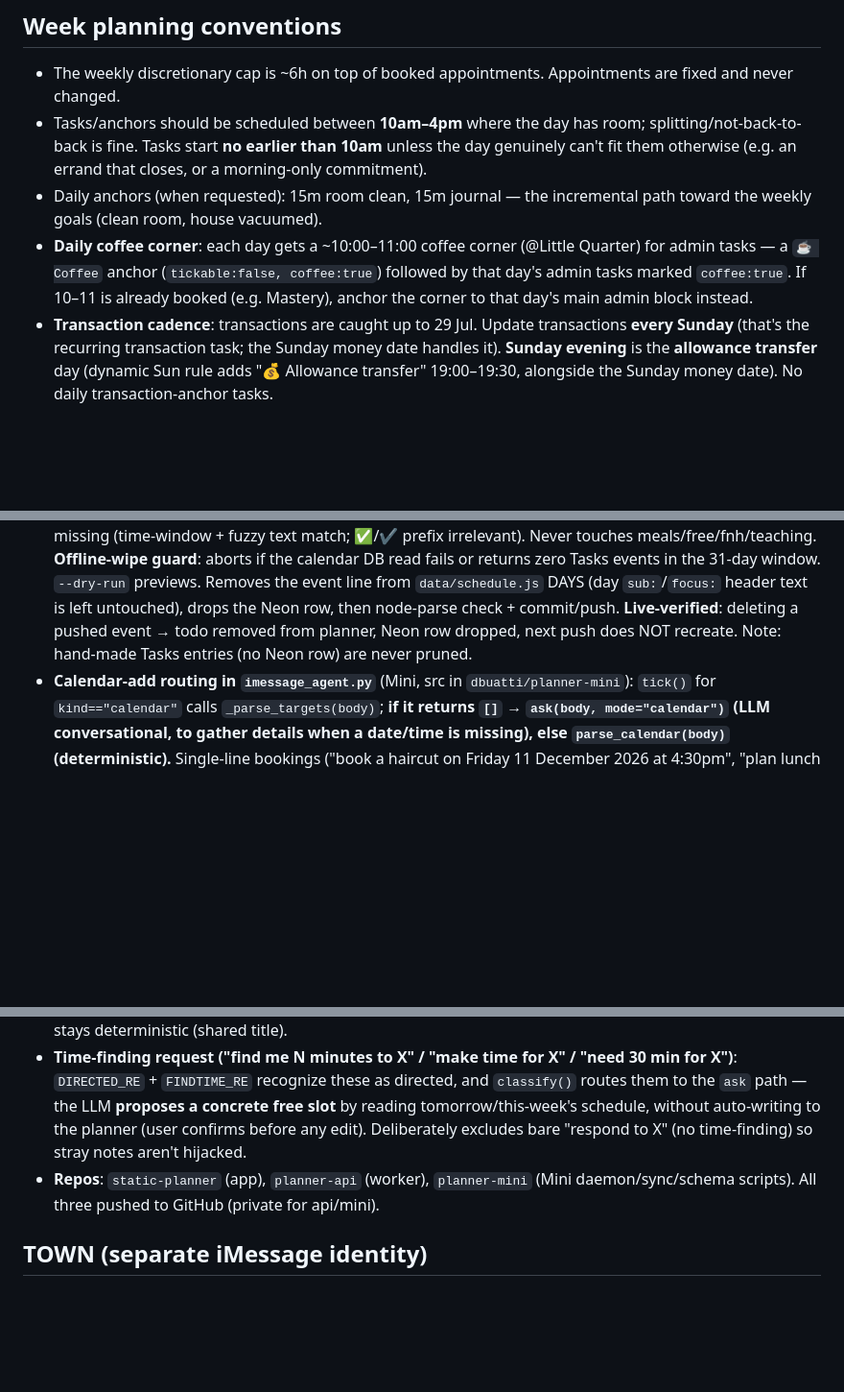
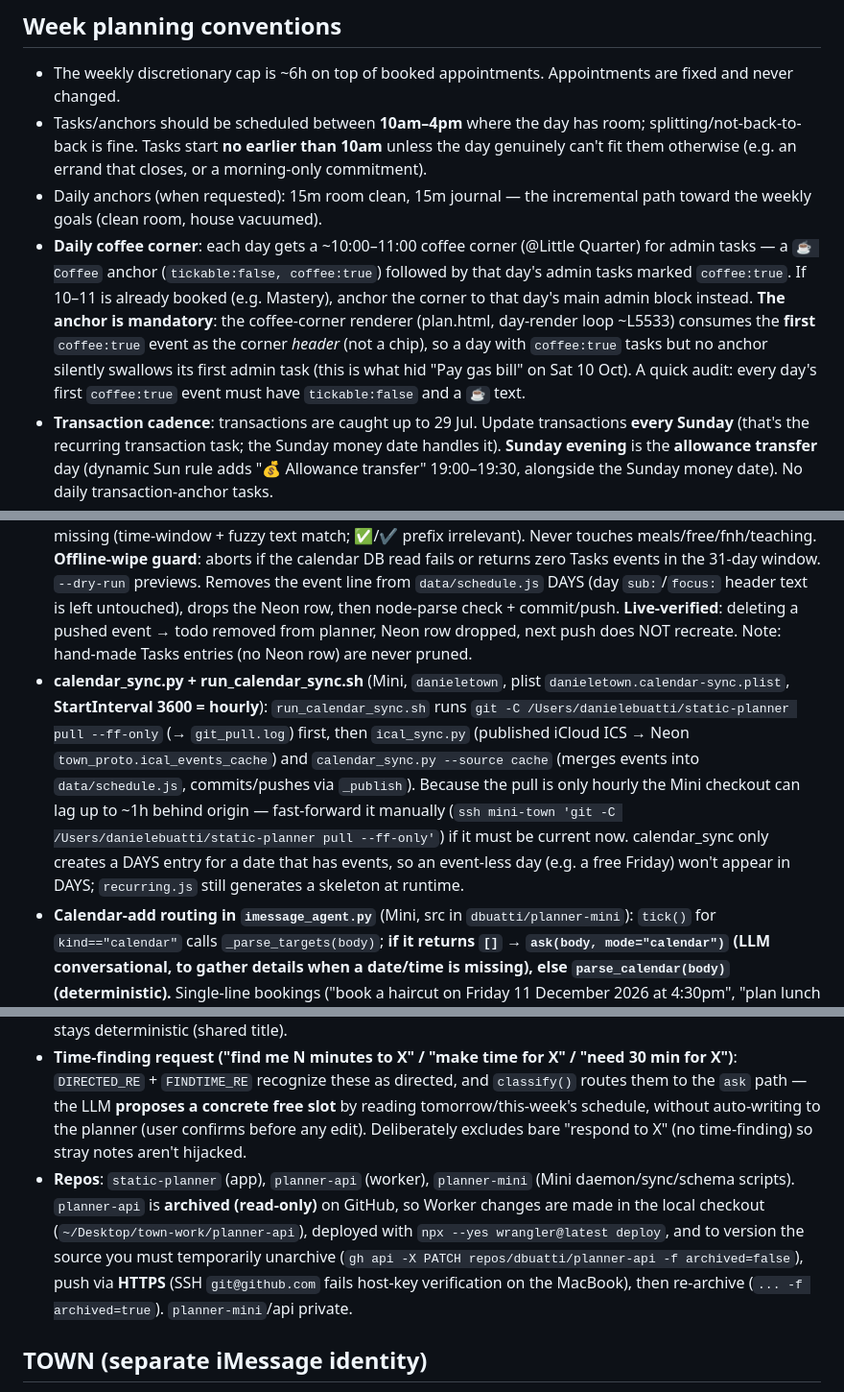
Before and after one commit to dbuatti/static-planner, a Markdown page: AGENTS.md, 3 parts joined by grey strips. Shown at 96% size. GitHub-like rendering; blank space fills up the shorter version.

Commit message:
docs: AGENTS — /tasks/done upsert mechanics, mandatory coffee anchor, hourly Mini pull, planner-api archived workflow

```diff
--- a/AGENTS.md
+++ b/AGENTS.md
@@ -16,7 +16,7 @@
 - The weekly discretionary cap is ~6h on top of booked appointments. Appointments are fixed and never changed.
 - Tasks/anchors should be scheduled between **10am–4pm** where the day has room; splitting/not-back-to-back is fine. Tasks start **no earlier than 10am** unless the day genuinely can't fit them otherwise (e.g. an errand that closes, or a morning-only commitment).
 - Daily anchors (when requested): 15m room clean, 15m journal — the incremental path toward the weekly goals (clean room, house vacuumed).
-- **Daily coffee corner**: each day gets a ~10:00–11:00 coffee corner (@Little Quarter) for admin tasks — a `☕ Coffee` anchor (`tickable:false, coffee:true`) followed by that day's admin tasks marked `coffee:true`. If 10–11 is already booked (e.g. Mastery), anchor the corner to that day's main admin block instead.
+- **Daily coffee corner**: each day gets a ~10:00–11:00 coffee corner (@Little Quarter) for admin tasks — a `☕ Coffee` anchor (`tickable:false, coffee:true`) followed by that day's admin tasks marked `coffee:true`. If 10–11 is already booked (e.g. Mastery), anchor the corner to that day's main admin block instead. **The anchor is mandatory**: the coffee-corner renderer (plan.html, day-render loop ~L5533) consumes the **first** `coffee:true` event as the corner *header* (not a chip), so a day with `coffee:true` tasks but no anchor silently swallows its first admin task (this is what hid "Pay gas bill" on Sat 10 Oct). A quick audit: every day's first `coffee:true` event must have `tickable:false` and a `☕` text.
 - **Transaction cadence**: transactions are caught up to 29 Jul. Update transactions **every Sunday** (that's the recurring transaction task; the Sunday money date handles it). **Sunday evening** is the **allowance transfer** day (dynamic Sun rule adds "💰 Allowance transfer" 19:00–19:30, alongside the Sunday money date). No daily transaction-anchor tasks.
 - When the user asks for a "week plan", pull tasks from the **Tasks page** (`#tab-lookin`, Eisenhower matrix) and the Strategy cards — not invented tasks.
 - Blood test is a **walk-in on Mon 17 Aug 8–9am**, not a "book it" task. It is due 4 weeks from 20 Jul, so it must stay on/after 17 Aug.
@@ -69,9 +69,10 @@
 - **planner_push.py** (Mini, `~/.imessage-agent/`, src in `dbuatti/planner-mini`): mirrors planner `tickable` todos into the iCloud Tasks calendar + Neon rows, **add-only + idempotent** (never prunes, protects hand-made Tasks entries). Scope = chores/errands/admin/study/journal via **flag-based** `_in_scope(piece, txt)` — excludes `fnh:true` / `teaching:true` / meal / free + obvious people/health text. Writes via osascript create (`ensure_cal_event`) + psycopg2 `ON CONFLICT DO NOTHING` (preserves done/done_changed_at). **Escaping gotcha**: AppleScript `summary` must escape backslashes (`text.replace('\\','\\\\').replace('"',"'")`) or apostrophe-text like `Heymin\'s` breaks the `.scpt`. Run manually (`python3 planner_push.py --dry-run` for a safe preview; no `--dry-run` creates real events). **In launchd daily** (`daniele.planner-push.plist`, 00:10, via `run_planner_push.sh`) — add-only, so it also **self-heals calendar events that were deleted** (re-adds from planner), which is a caveat for the future delete-in-calendar → delete-in-planner feature.
 - **memory.py** (Mini, `~/.imessage-agent/`, src in `dbuatti/planner-mini`): Neon `memory` diary (kinds `commitment`/`context`/`decision`/`daily`, cols id/kind/day/note/created_at). CLI: `python3 memory.py add <kind> [YYYY-MM-DD] <note...>` / `recent [N]` / `today [N]`. `imessage_agent.py` reads it fail-soft into `ask()` context (**"Longer-term memory (Neon):"** block) and writes a `daily` entry after replies containing an action word (`committed|pushed|moved|scheduled|booked|created|added|done`) so routine chit-chat doesn't flood the diary. Runnable by opencode/CLI for context.
 - **planner_prune.py** (Mini, `~/.imessage-agent/`, src in `dbuatti/planner-mini`): **delete-sync** — deletes an iCloud Tasks event → removes the todo from the planner. Nightly **23:55** (`daniele.planner-prune.plist`), before the 00:10 push so the add-only push can't self-heal it back. Only touches in-scope tickable todos that the push actually created (Neon row for exact day/start_min/text must exist) whose Tasks event is missing (time-window + fuzzy text match; ✅/✔ prefix irrelevant). Never touches meals/free/fnh/teaching. **Offline-wipe guard**: aborts if the calendar DB read fails or returns zero Tasks events in the 31-day window. `--dry-run` previews. Removes the event line from `data/schedule.js` DAYS (day `sub:`/`focus:` header text is left untouched), drops the Neon row, then node-parse check + commit/push. **Live-verified**: deleting a pushed event → todo removed from planner, Neon row dropped, next push does NOT recreate. Note: hand-made Tasks entries (no Neon row) are never pruned.
+- **calendar_sync.py + run_calendar_sync.sh** (Mini, `danieletown`, plist `danieletown.calendar-sync.plist`, **StartInterval 3600 = hourly**): `run_calendar_sync.sh` runs `git -C /Users/danielebuatti/static-planner pull --ff-only` (→ `git_pull.log`) first, then `ical_sync.py` (published iCloud ICS → Neon `town_proto.ical_events_cache`) and `calendar_sync.py --source cache` (merges events into `data/schedule.js`, commits/pushes via `_publish`). Because the pull is only hourly the Mini checkout can lag up to ~1h behind origin — fast-forward it manually (`ssh mini-town 'git -C /Users/danielebuatti/static-planner pull --ff-only'`) if it must be current now. calendar_sync only creates a DAYS entry for a date that has events, so an event-less day (e.g. a free Friday) won't appear in DAYS; `recurring.js` still generates a skeleton at runtime.
 - **Calendar-add routing in `imessage_agent.py`** (Mini, src in `dbuatti/planner-mini`): `tick()` for `kind=="calendar"` calls `_parse_targets(body)`; **if it returns `[]` → `ask(body, mode="calendar")` (LLM conversational, to gather details when a date/time is missing), else `parse_calendar(body)` (deterministic).** Single-line bookings ("book a haircut on Friday 11 December 2026 at 4:30pm", "plan lunch with Sam Tuesday 12:30pm") now route **deterministically** via `_parse_one_event` → `write_planner_event` (planner-first) — the exact parser was hardened with title-cleaning so booking phrasings produce clean titles ("Book a haircut on... 2026 at" → "Haircut") instead of garbage. Only genuinely vague requests with no date/time ("add my recitals", "book a haircut" with no day) fall back to the LLM to ask for details. Parser hardening in `_parse_one_event`: won't steal a digit that's part of a time ("Sep 10am"/"Oct 7:30"), prefers an explicit-meridiem time over a bare day number, values day-before-month ("7 October 2-4pm" => 7 Oct), strips bare years + booking verbs + dangling on/at from titles. Multi-line "Add these to my calendar / <title> / <dated lines>" stays deterministic (shared title).
 - **Time-finding request ("find me N minutes to X" / "make time for X" / "need 30 min for X")**: `DIRECTED_RE` + `FINDTIME_RE` recognize these as directed, and `classify()` routes them to the `ask` path — the LLM **proposes a concrete free slot** by reading tomorrow/this-week's schedule, without auto-writing to the planner (user confirms before any edit). Deliberately excludes bare "respond to X" (no time-finding) so stray notes aren't hijacked.
-- **Repos**: `static-planner` (app), `planner-api` (worker), `planner-mini` (Mini daemon/sync/schema scripts). All three pushed to GitHub (private for api/mini).
+- **Repos**: `static-planner` (app), `planner-api` (worker), `planner-mini` (Mini daemon/sync/schema scripts). `planner-api` is **archived (read-only)** on GitHub, so Worker changes are made in the local checkout (`~/Desktop/town-work/planner-api`), deployed with `npx --yes wrangler@latest deploy`, and to version the source you must temporarily unarchive (`gh api -X PATCH repos/dbuatti/planner-api -f archived=false`), push via **HTTPS** (SSH `git@github.com` fails host-key verification on the MacBook), then re-archive (`... -f archived=true`). `planner-mini`/api private.
 
 ## TOWN (separate iMessage identity)
 - **Purpose**: TOWN (the assistant) now messages Daniele as a **distinct sender** ("Daniele TOWN"), not a self-chat. This required a separate iMessage identity — free + no-SIM + no new hardware.
```
Also changed, not shown: other parts of AGENTS.md (+1 -1 lines).
